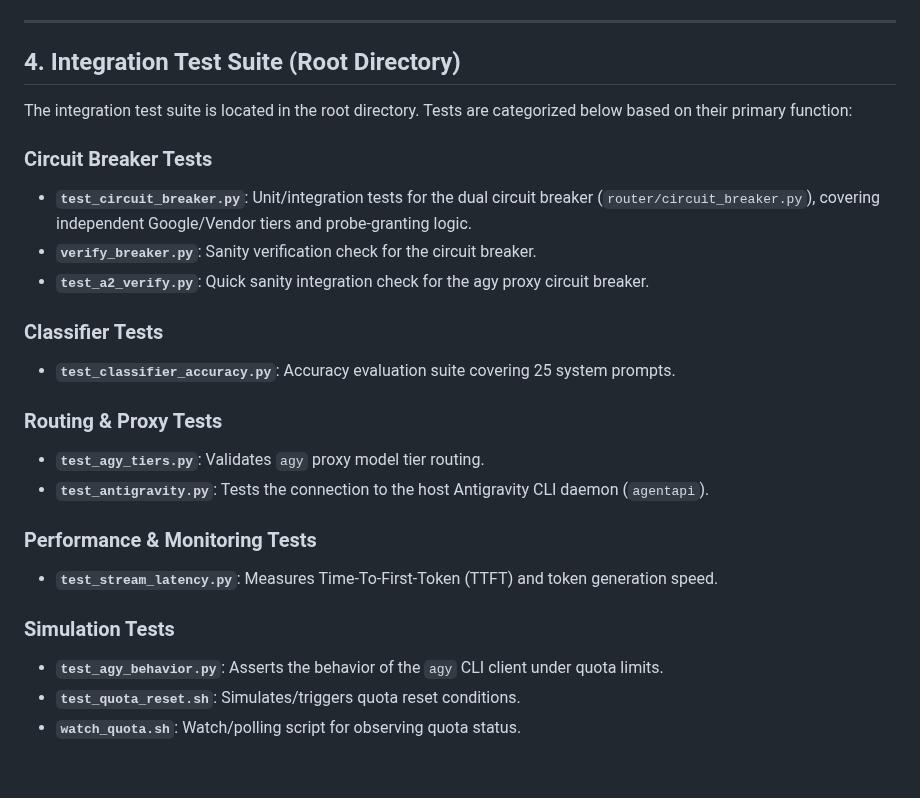
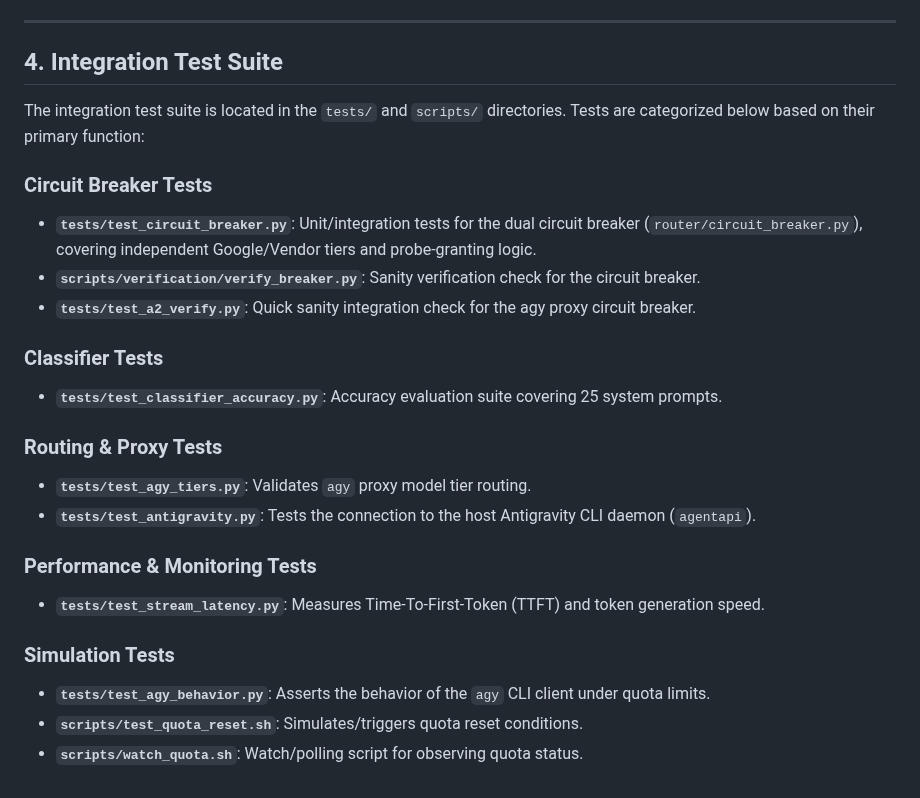
Before and after one commit to sheepdestroyer/LLM-Routing, a Markdown page: scripts/README.md, the part around the change. GitHub-like rendering.

Commit message:
docs: update LiteLLM version pinning and test suite paths

```diff
--- a/scripts/README.md
+++ b/scripts/README.md
@@ -60,26 +60,26 @@ These tools are used to benchmark the prompt classifier and extract datasets fro
 
 ---
 
-## 4. Integration Test Suite (Root Directory)
+## 4. Integration Test Suite
 
-The integration test suite is located in the root directory. Tests are categorized below based on their primary function:
+The integration test suite is located in the `tests/` and `scripts/` directories. Tests are categorized below based on their primary function:
 
 ### Circuit Breaker Tests
-- **`test_circuit_breaker.py`**: Unit/integration tests for the dual circuit breaker (`router/circuit_breaker.py`), covering independent Google/Vendor tiers and probe-granting logic.
-- **`verify_breaker.py`**: Sanity verification check for the circuit breaker.
-- **`test_a2_verify.py`**: Quick sanity integration check for the agy proxy circuit breaker.
+- **`tests/test_circuit_breaker.py`**: Unit/integration tests for the dual circuit breaker (`router/circuit_breaker.py`), covering independent Google/Vendor tiers and probe-granting logic.
+- **`scripts/verification/verify_breaker.py`**: Sanity verification check for the circuit breaker.
+- **`tests/test_a2_verify.py`**: Quick sanity integration check for the agy proxy circuit breaker.
 
 ### Classifier Tests
-- **`test_classifier_accuracy.py`**: Accuracy evaluation suite covering 25 system prompts.
+- **`tests/test_classifier_accuracy.py`**: Accuracy evaluation suite covering 25 system prompts.
 
 ### Routing & Proxy Tests
-- **`test_agy_tiers.py`**: Validates `agy` proxy model tier routing.
-- **`test_antigravity.py`**: Tests the connection to the host Antigravity CLI daemon (`agentapi`).
+- **`tests/test_agy_tiers.py`**: Validates `agy` proxy model tier routing.
+- **`tests/test_antigravity.py`**: Tests the connection to the host Antigravity CLI daemon (`agentapi`).
 
 ### Performance & Monitoring Tests
-- **`test_stream_latency.py`**: Measures Time-To-First-Token (TTFT) and token generation speed.
+- **`tests/test_stream_latency.py`**: Measures Time-To-First-Token (TTFT) and token generation speed.
 
 ### Simulation Tests
-- **`test_agy_behavior.py`**: Asserts the behavior of the `agy` CLI client under quota limits.
-- **`test_quota_reset.sh`**: Simulates/triggers quota reset conditions.
-- **`watch_quota.sh`**: Watch/polling script for observing quota status.
+- **`tests/test_agy_behavior.py`**: Asserts the behavior of the `agy` CLI client under quota limits.
+- **`scripts/test_quota_reset.sh`**: Simulates/triggers quota reset conditions.
+- **`scripts/watch_quota.sh`**: Watch/polling script for observing quota status.
```
Also changed, not shown: README.md (+2 -2 lines).
